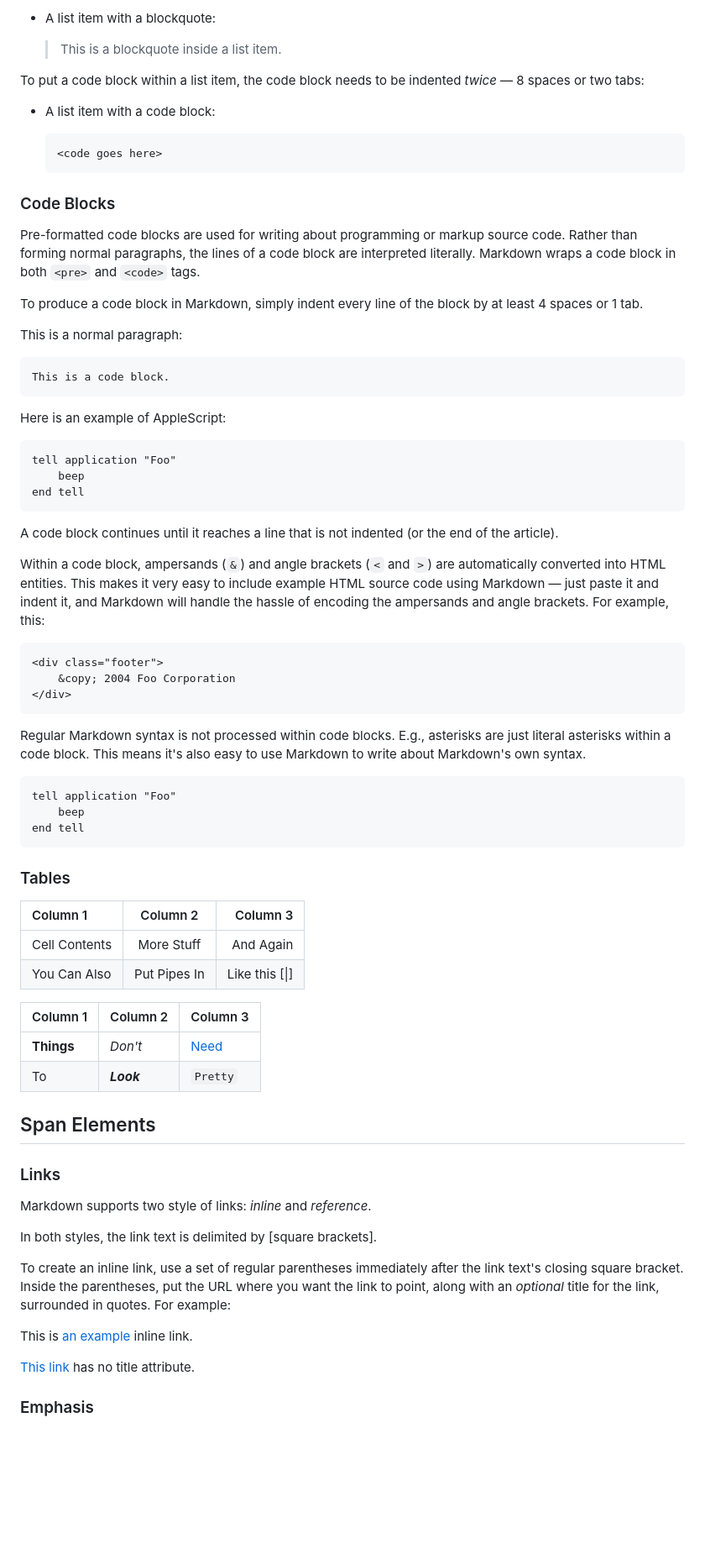
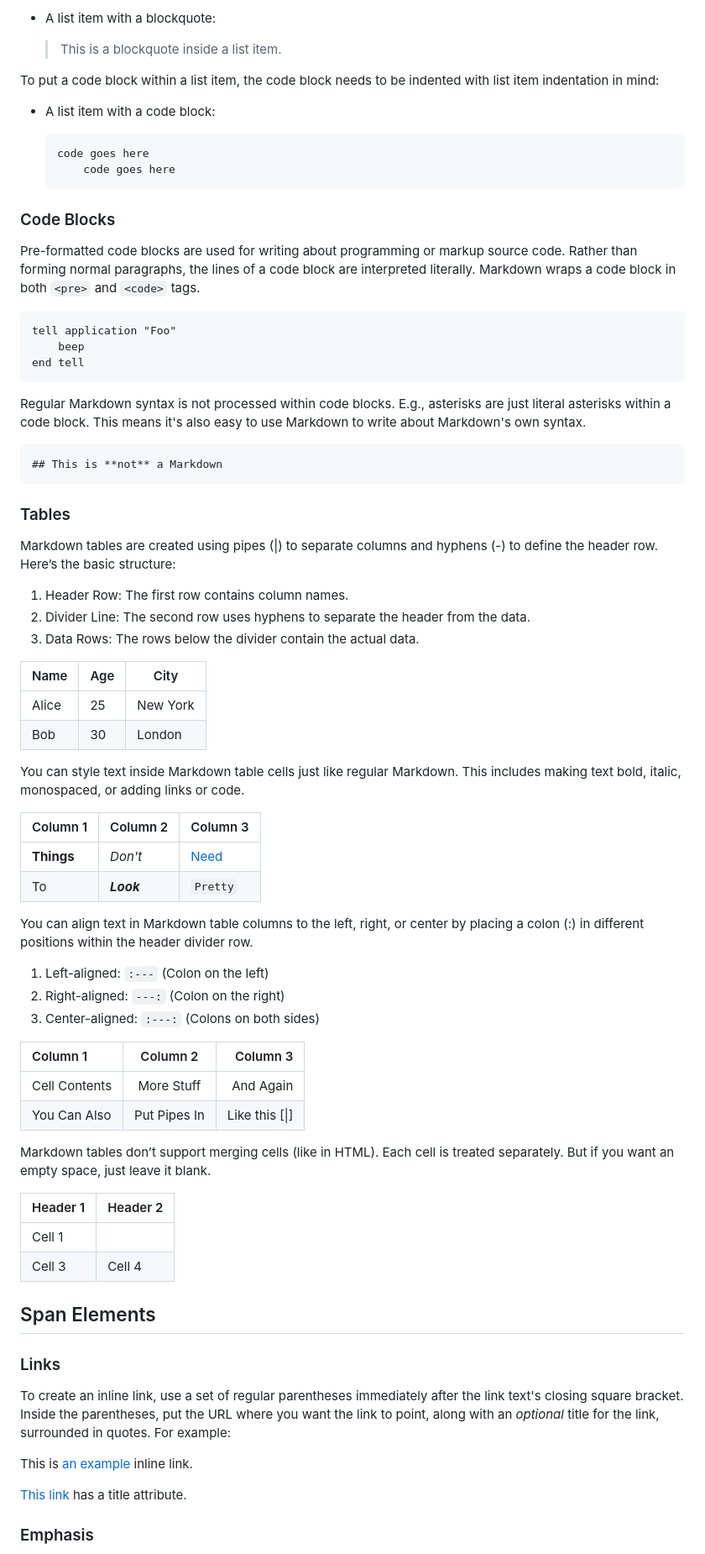
Before and after one commit to He4eT/oddsquat, a Markdown page: src/pages/test.md, the part around one of its changes. Shown at 84% size. GitHub-like rendering; blank space fills up the shorter version.

Commit message:
md-test: update

````diff
--- a/src/pages/test.md
+++ b/src/pages/test.md
@@ -226,11 +220,14 @@ delimiters need to be indented:
     > inside a list item.
 
 To put a code block within a list item, the code block needs
-to be indented *twice* — 8 spaces or two tabs:
+to be indented with list item indentation in mind:
 
 *   A list item with a code block:
 
-        <code goes here>
+    ```
+    code goes here
+        code goes here
+    ```
 
 ### Code Blocks
 
@@ -239,61 +236,64 @@ markup source code. Rather than forming normal paragraphs, the lines
 of a code block are interpreted literally. Markdown wraps a code block
 in both `<pre>` and `<code>` tags.
 
-To produce a code block in Markdown, simply indent every line of the
-block by at least 4 spaces or 1 tab.
-
-This is a normal paragraph:
-
-    This is a code block.
-
-Here is an example of AppleScript:
-
-    tell application "Foo"
-        beep
-    end tell
-
-A code block continues until it reaches a line that is not indented
-(or the end of the article).
-
-Within a code block, ampersands (`&`) and angle brackets (`<` and `>`)
-are automatically converted into HTML entities. This makes it very
-easy to include example HTML source code using Markdown — just paste
-it and indent it, and Markdown will handle the hassle of encoding the
-ampersands and angle brackets. For example, this:
-
-    <div class="footer">
-        &copy; 2004 Foo Corporation
-    </div>
+```
+tell application "Foo"
+    beep
+end tell
+```
 
 Regular Markdown syntax is not processed within code blocks. E.g.,
 asterisks are just literal asterisks within a code block. This means
 it's also easy to use Markdown to write about Markdown's own syntax.
 
 ```
-tell application "Foo"
-    beep
-end tell
+## This is **not** a Markdown
 ```
 
 ### Tables
+
+Markdown tables are created using pipes (|) to separate columns and hyphens (-) to define the header row. Here’s the basic structure:
+
+1. Header Row: The first row contains column names.
+2. Divider Line: The second row uses hyphens to separate the header from the data.
+3. Data Rows: The rows below the divider contain the actual data.
+
+| Name  | Age |  City    |
+|-------|-----|-------|
+| Alice | 25  | New York |
+| Bob   | 30  | London   |
+
+You can style text inside Markdown table cells just like regular Markdown.
+This includes making text bold, italic, monospaced, or adding links or code.
+
+Column 1 | Column 2 | Column 3
+--- | --- | ---
+**Things** | _Don't_ | [Need](/)
+To | *__Look__* | `Pretty`
+
+You can align text in Markdown table columns to the left, right, or center by placing a colon (:) in different positions within the header divider row.
+
+1. Left-aligned: `:---` (Colon on the left)
+2. Right-aligned: `---:` (Colon on the right)
+3. Center-aligned: `:---:` (Colons on both sides)
 
 | Column 1       | Column 2     | Column 3       |
 | :------------- | :----------: | -----------:   |
 |  Cell Contents | More Stuff   | And Again      |
 | You Can Also   | Put Pipes In | Like this [\|] |
 
-Column 1 | Column 2 | Column 3
---- | --- | ---
-**Things** | _Don't_ | [Need](/)
-To | *__Look__* | `Pretty`
+Markdown tables don’t support merging cells (like in HTML).
+Each cell is treated separately.
+But if you want an empty space, just leave it blank.
+
+| Header 1 | Header 2 |
+|----------|----------|
+| Cell 1   |          |
+| Cell 3   | Cell 4   |
 
 ## Span Elements
 
 ### Links
-
-Markdown supports two style of links: *inline* and *reference*.
-
-In both styles, the link text is delimited by [square brackets].
 
 To create an inline link, use a set of regular parentheses immediately
 after the link text's closing square bracket. Inside the parentheses,
@@ -302,7 +302,7 @@ title for the link, surrounded in quotes. For example:
 
 This is [an example](http://example.com/) inline link.
 
-[This link](/example) has no title attribute.
+[This link](/test/markdown/ "This is an example title") has a title attribute.
 
 ### Emphasis
 
````
Also changed, not shown: other parts of src/pages/test.md (+9 -15 lines).
